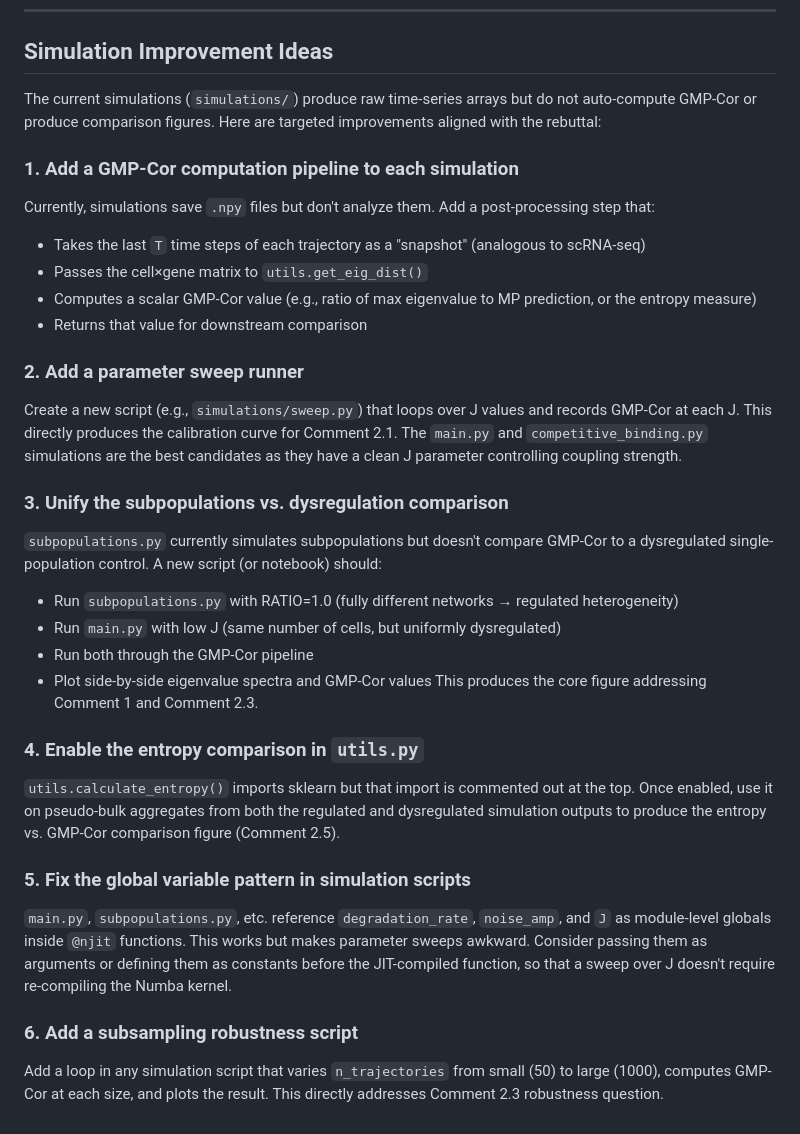
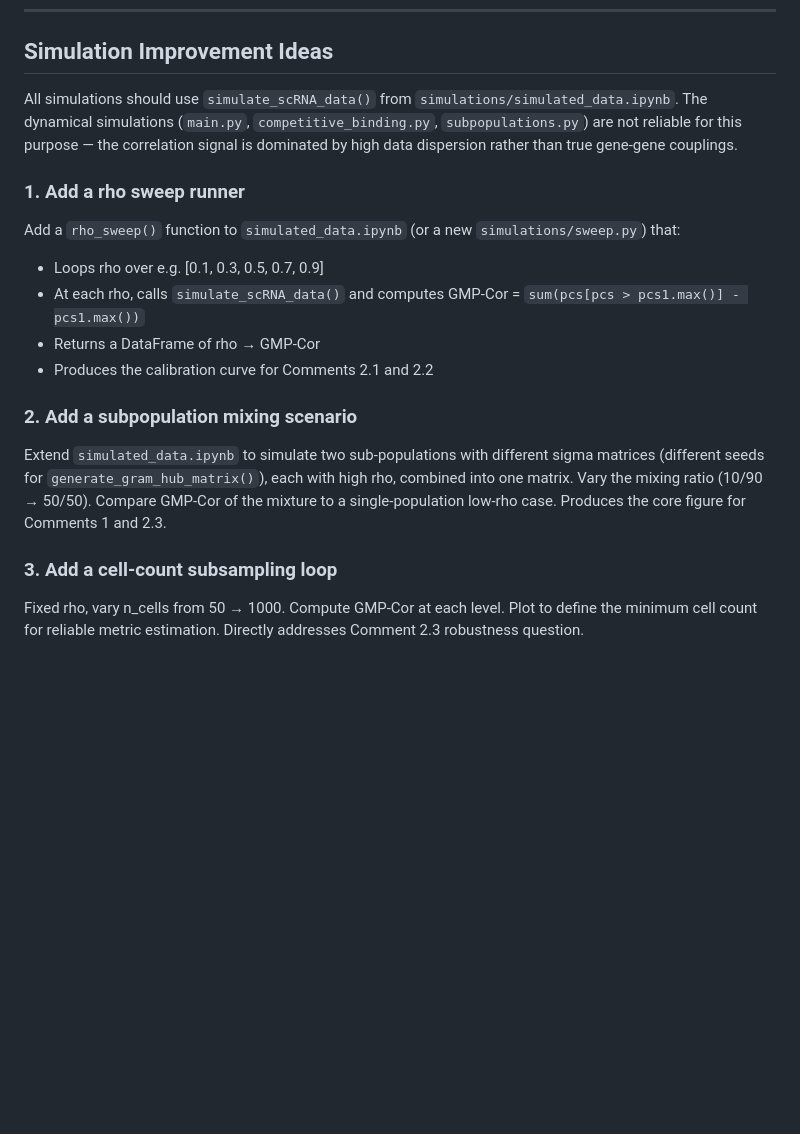
Before and after one commit to alongutf/manuscript_reviews, a Markdown page: documents/reviewer1_response_plan.md, the part around one of its changes. Drawn GitHub-style; blank space fills up the shorter version.

```diff
--- a/documents/reviewer1_response_plan.md
+++ b/documents/reviewer1_response_plan.md
@@ -159,31 +161,17 @@ Reviewer #1 has two broad concerns: (1) the biological interpretation and experi
 
 ## Simulation Improvement Ideas
 
-The current simulations (`simulations/`) produce raw time-series arrays but do not auto-compute GMP-Cor or produce comparison figures. Here are targeted improvements aligned with the rebuttal:
+All simulations should use `simulate_scRNA_data()` from `simulations/simulated_data.ipynb`. The dynamical simulations (`main.py`, `competitive_binding.py`, `subpopulations.py`) are not reliable for this purpose — the correlation signal is dominated by high data dispersion rather than true gene-gene couplings.
 
-### 1. Add a GMP-Cor computation pipeline to each simulation
-Currently, simulations save `.npy` files but don't analyze them. Add a post-processing step that:
-- Takes the last `T` time steps of each trajectory as a "snapshot" (analogous to scRNA-seq)
-- Passes the cell×gene matrix to `utils.get_eig_dist()`
-- Computes a scalar GMP-Cor value (e.g., ratio of max eigenvalue to MP prediction, or the entropy measure)
-- Returns that value for downstream comparison
+### 1. Add a rho sweep runner
+Add a `rho_sweep()` function to `simulated_data.ipynb` (or a new `simulations/sweep.py`) that:
+- Loops rho over e.g. [0.1, 0.3, 0.5, 0.7, 0.9]
+- At each rho, calls `simulate_scRNA_data()` and computes GMP-Cor = `sum(pcs[pcs > pcs1.max()] - pcs1.max())`
+- Returns a DataFrame of rho → GMP-Cor
+- Produces the calibration curve for Comments 2.1 and 2.2
 
-### 2. Add a parameter sweep runner
-Create a new script (e.g., `simulations/sweep.py`) that loops over J values and records GMP-Cor at each J. This directly produces the calibration curve for Comment 2.1. The `main.py` and `competitive_binding.py` simulations are the best candidates as they have a clean J parameter controlling coupling strength.
+### 2. Add a subpopulation mixing scenario
+Extend `simulated_data.ipynb` to simulate two sub-populations with different sigma matrices (different seeds for `generate_gram_hub_matrix()`), each with high rho, combined into one matrix. Vary the mixing ratio (10/90 → 50/50). Compare GMP-Cor of the mixture to a single-population low-rho case. Produces the core figure for Comments 1 and 2.3.
 
-### 3. Unify the subpopulations vs. dysregulation comparison
-`subpopulations.py` currently simulates subpopulations but doesn't compare GMP-Cor to a dysregulated single-population control. A new script (or notebook) should:
-- Run `subpopulations.py` with RATIO=1.0 (fully different networks → regulated heterogeneity)
-- Run `main.py` with low J (same number of cells, but uniformly dysregulated)
-- Run both through the GMP-Cor pipeline
-- Plot side-by-side eigenvalue spectra and GMP-Cor values
-This produces the core figure addressing Comment 1 and Comment 2.3.
-
-### 4. Enable the entropy comparison in `utils.py`
-`utils.calculate_entropy()` imports sklearn but that import is commented out at the top. Once enabled, use it on pseudo-bulk aggregates from both the regulated and dysregulated simulation outputs to produce the entropy vs. GMP-Cor comparison figure (Comment 2.5).
-
-### 5. Fix the global variable pattern in simulation scripts
-`main.py`, `subpopulations.py`, etc. reference `degradation_rate`, `noise_amp`, and `J` as module-level globals inside `@njit` functions. This works but makes parameter sweeps awkward. Consider passing them as arguments or defining them as constants before the JIT-compiled function, so that a sweep over J doesn't require re-compiling the Numba kernel.
-
-### 6. Add a subsampling robustness script
-Add a loop in any simulation script that varies `n_trajectories` from small (50) to large (1000), computes GMP-Cor at each size, and plots the result. This directly addresses Comment 2.3 robustness question.
+### 3. Add a cell-count subsampling loop
+Fixed rho, vary n_cells from 50 → 1000. Compute GMP-Cor at each level. Plot to define the minimum cell count for reliable metric estimation. Directly addresses Comment 2.3 robustness question.
```
Also changed, not shown: other parts of documents/reviewer1_response_plan.md (+31 -29 lines).
